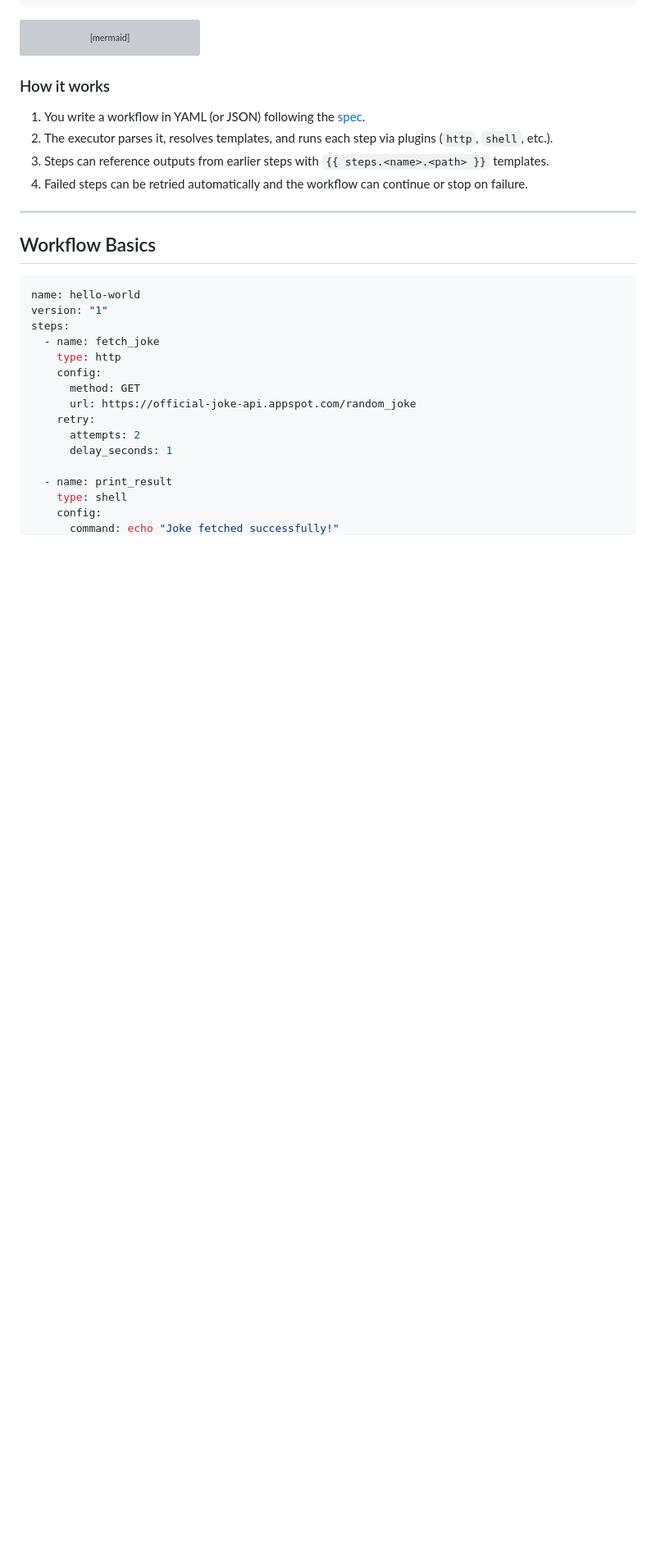
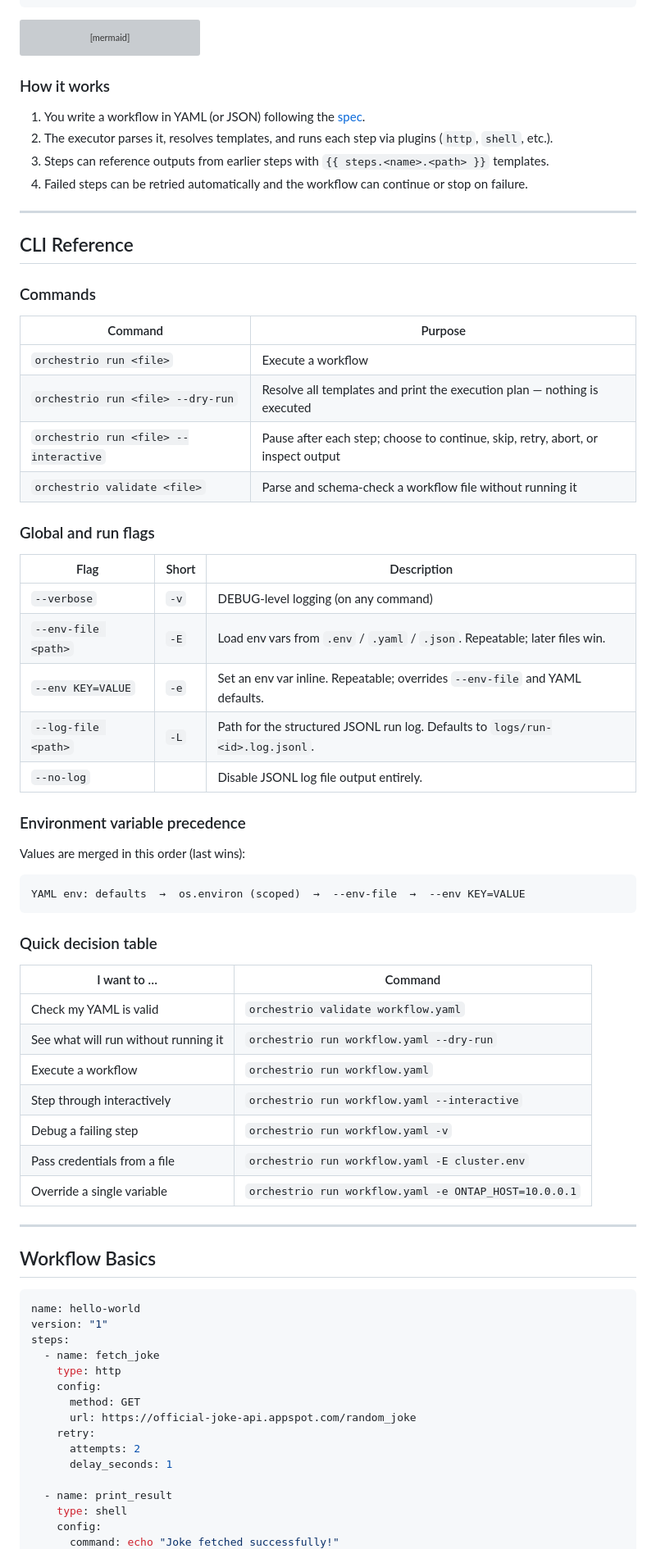
Before and after one commit to NetApp/pace, a Markdown page: README.md, the part around one of its changes. Shown at 82% size. GitHub-like rendering; blank space fills up the shorter version; grey boxes are pictures that could not be loaded.

Commit message:
feat: expand README with detailed concepts, folder conventions, and CLI reference

````diff
--- a/README.md
+++ b/README.md
@@ -87,6 +115,49 @@ flowchart LR
 2. The executor parses it, resolves templates, and runs each step via plugins (`http`, `shell`, etc.).
 3. Steps can reference outputs from earlier steps with `{{ steps.<name>.<path> }}` templates.
 4. Failed steps can be retried automatically and the workflow can continue or stop on failure.
+
+---
+
+## CLI Reference
+
+### Commands
+
+| Command | Purpose |
+|---|---|
+| `orchestrio run <file>` | Execute a workflow |
+| `orchestrio run <file> --dry-run` | Resolve all templates and print the execution plan — nothing is executed |
+| `orchestrio run <file> --interactive` | Pause after each step; choose to continue, skip, retry, abort, or inspect output |
+| `orchestrio validate <file>` | Parse and schema-check a workflow file without running it |
+
+### Global and run flags
+
+| Flag | Short | Description |
+|---|---|---|
+| `--verbose` | `-v` | DEBUG-level logging (on any command) |
+| `--env-file <path>` | `-E` | Load env vars from `.env` / `.yaml` / `.json`. Repeatable; later files win. |
+| `--env KEY=VALUE` | `-e` | Set an env var inline. Repeatable; overrides `--env-file` and YAML defaults. |
+| `--log-file <path>` | `-L` | Path for the structured JSONL run log. Defaults to `logs/run-<id>.log.jsonl`. |
+| `--no-log` | | Disable JSONL log file output entirely. |
+
+### Environment variable precedence
+
+Values are merged in this order (last wins):
+
+```
+YAML env: defaults  →  os.environ (scoped)  →  --env-file  →  --env KEY=VALUE
+```
+
+### Quick decision table
+
+| I want to … | Command |
+|---|---|
+| Check my YAML is valid | `orchestrio validate workflow.yaml` |
+| See what will run without running it | `orchestrio run workflow.yaml --dry-run` |
+| Execute a workflow | `orchestrio run workflow.yaml` |
+| Step through interactively | `orchestrio run workflow.yaml --interactive` |
+| Debug a failing step | `orchestrio run workflow.yaml -v` |
+| Pass credentials from a file | `orchestrio run workflow.yaml -E cluster.env` |
+| Override a single variable | `orchestrio run workflow.yaml -e ONTAP_HOST=10.0.0.1` |
 
 ---
 
````
Also changed, not shown: other parts of README.md (+28 -0 lines).
